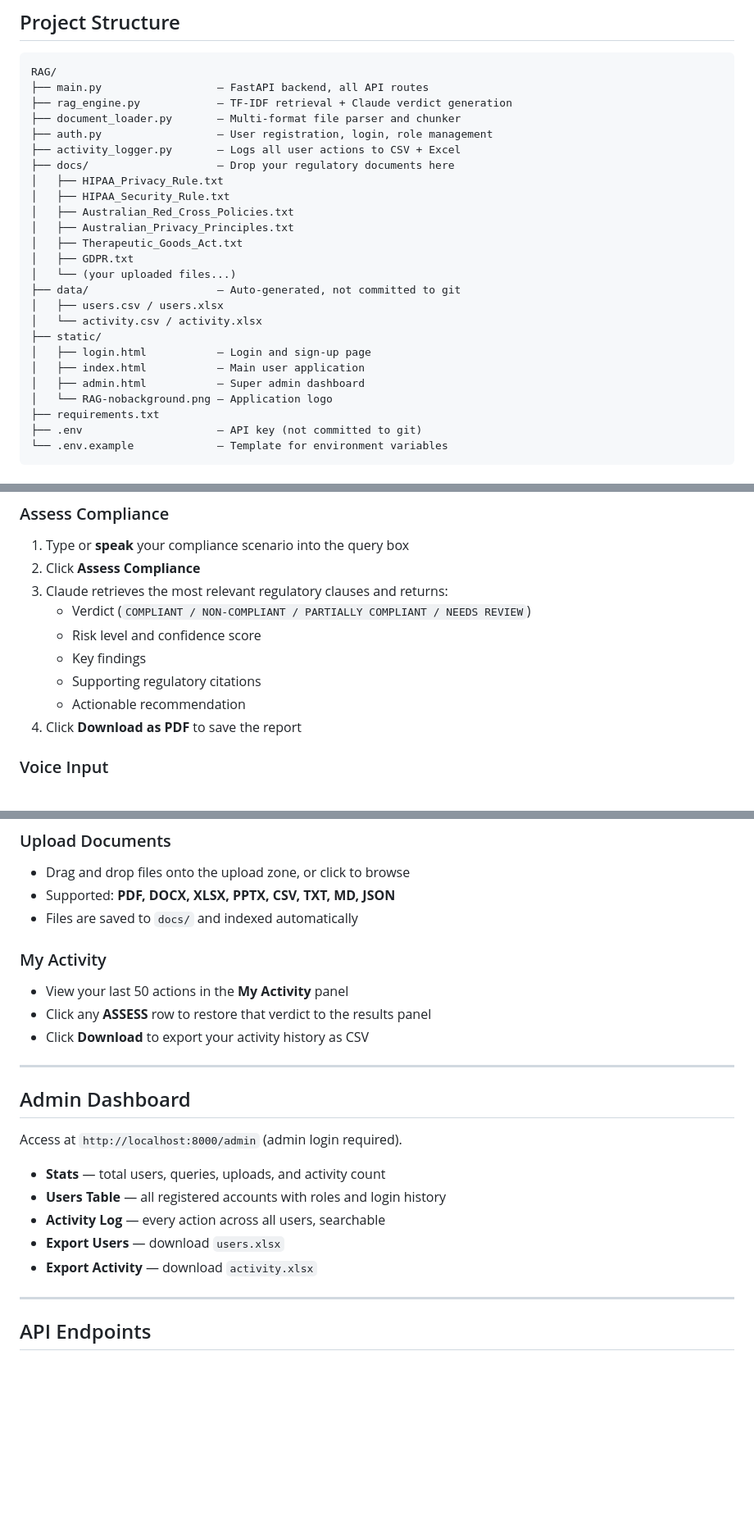
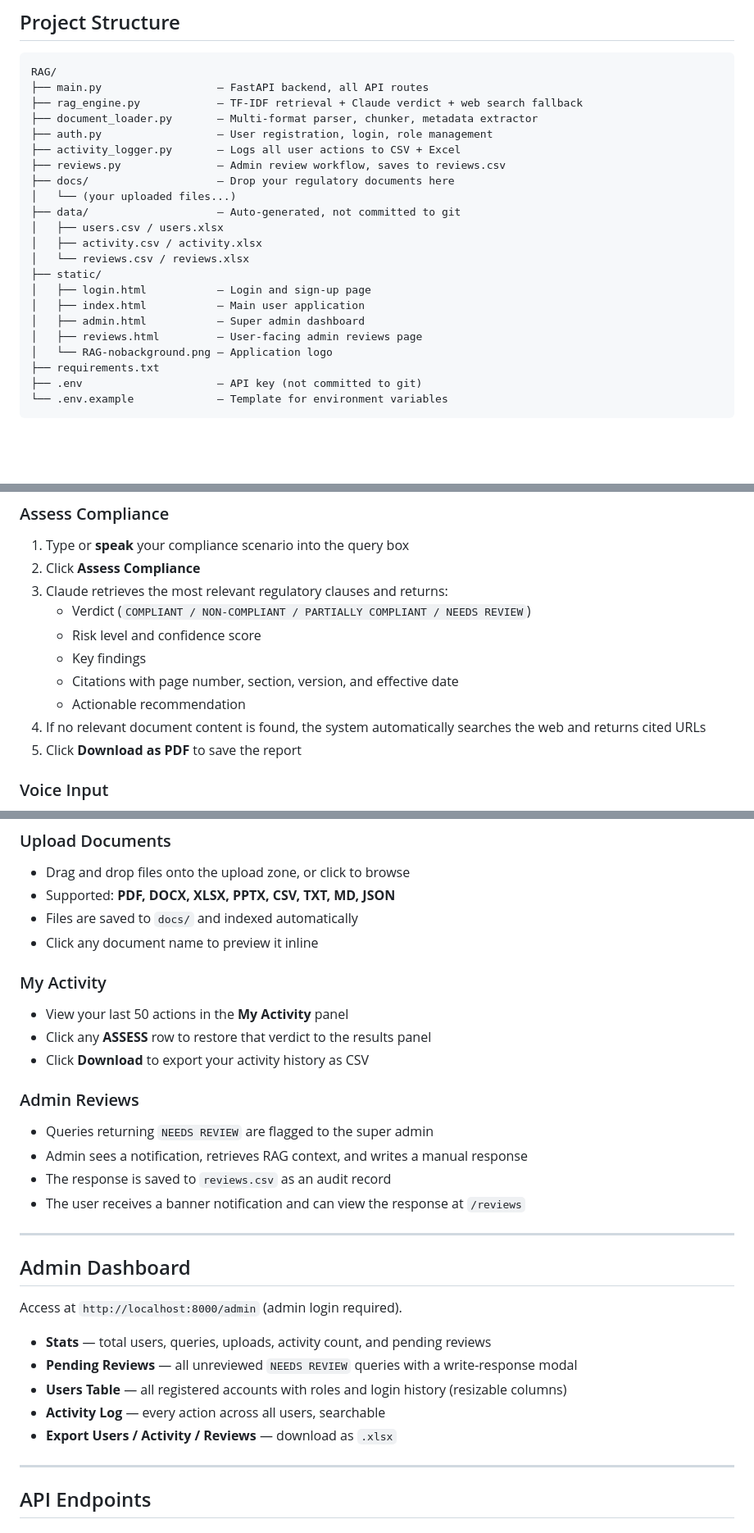
Before and after one commit to SahanaRamamurthy/regulatory-impact-assessment, a Markdown page: README.md, 3 parts joined by grey strips. Shown at 82% size. GitHub-like rendering; blank space fills up the shorter version.

Commit message:
Update README with all latest features

````diff
--- a/README.md
+++ b/README.md
@@ -40,25 +46,22 @@ An AI-powered compliance analysis system built with a Retrieval-Augmented Genera
 ```
 RAG/
 ├── main.py                  — FastAPI backend, all API routes
-├── rag_engine.py            — TF-IDF retrieval + Claude verdict generation
-├── document_loader.py       — Multi-format file parser and chunker
+├── rag_engine.py            — TF-IDF retrieval + Claude verdict + web search fallback
+├── document_loader.py       — Multi-format parser, chunker, metadata extractor
 ├── auth.py                  — User registration, login, role management
 ├── activity_logger.py       — Logs all user actions to CSV + Excel
+├── reviews.py               — Admin review workflow, saves to reviews.csv
 ├── docs/                    — Drop your regulatory documents here
-│   ├── HIPAA_Privacy_Rule.txt
-│   ├── HIPAA_Security_Rule.txt
-│   ├── Australian_Red_Cross_Policies.txt
-│   ├── Australian_Privacy_Principles.txt
-│   ├── Therapeutic_Goods_Act.txt
-│   ├── GDPR.txt
 │   └── (your uploaded files...)
 ├── data/                    — Auto-generated, not committed to git
 │   ├── users.csv / users.xlsx
-│   └── activity.csv / activity.xlsx
+│   ├── activity.csv / activity.xlsx
+│   └── reviews.csv / reviews.xlsx
 ├── static/
 │   ├── login.html           — Login and sign-up page
 │   ├── index.html           — Main user application
 │   ├── admin.html           — Super admin dashboard
+│   ├── reviews.html         — User-facing admin reviews page
 │   └── RAG-nobackground.png — Application logo
 ├── requirements.txt
 ├── .env                     — API key (not committed to git)
@@ -136,9 +139,10 @@ The admin is redirected to `/admin` after login. Regular users go to `/app`.
    - Verdict (`COMPLIANT / NON-COMPLIANT / PARTIALLY COMPLIANT / NEEDS REVIEW`)
    - Risk level and confidence score
    - Key findings
-   - Supporting regulatory citations
+   - Citations with page number, section, version, and effective date
    - Actionable recommendation
-4. Click **Download as PDF** to save the report
+4. If no relevant document content is found, the system automatically searches the web and returns cited URLs
+5. Click **Download as PDF** to save the report
 
 ### Voice Input
 - Click the **Speak** button and speak your query
@@ -153,11 +157,18 @@ The admin is redirected to `/admin` after login. Regular users go to `/app`.
 - Drag and drop files onto the upload zone, or click to browse
 - Supported: **PDF, DOCX, XLSX, PPTX, CSV, TXT, MD, JSON**
 - Files are saved to `docs/` and indexed automatically
+- Click any document name to preview it inline
 
 ### My Activity
 - View your last 50 actions in the **My Activity** panel
 - Click any **ASSESS** row to restore that verdict to the results panel
 - Click **Download** to export your activity history as CSV
+
+### Admin Reviews
+- Queries returning `NEEDS REVIEW` are flagged to the super admin
+- Admin sees a notification, retrieves RAG context, and writes a manual response
+- The response is saved to `reviews.csv` as an audit record
+- The user receives a banner notification and can view the response at `/reviews`
 
 ---
 
@@ -165,11 +176,11 @@ The admin is redirected to `/admin` after login. Regular users go to `/app`.
 
 Access at `http://localhost:8000/admin` (admin login required).
 
-- **Stats** — total users, queries, uploads, and activity count
-- **Users Table** — all registered accounts with roles and login history
+- **Stats** — total users, queries, uploads, activity count, and pending reviews
+- **Pending Reviews** — all unreviewed `NEEDS REVIEW` queries with a write-response modal
+- **Users Table** — all registered accounts with roles and login history (resizable columns)
 - **Activity Log** — every action across all users, searchable
-- **Export Users** — download `users.xlsx`
-- **Export Activity** — download `activity.xlsx`
+- **Export Users / Activity / Reviews** — download as `.xlsx`
 
 ---
 
````
Also changed, not shown: other parts of README.md (+14 -2 lines).
